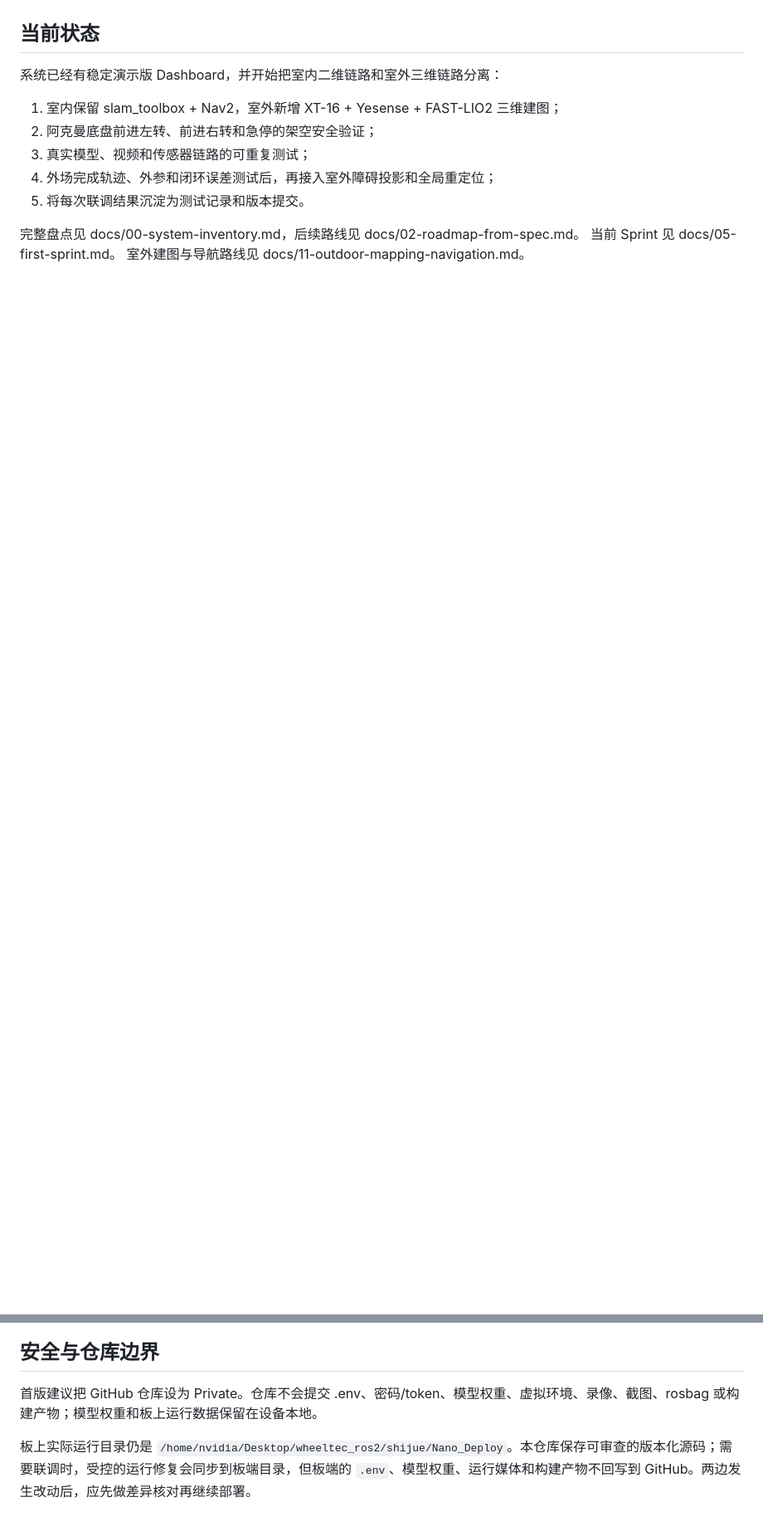
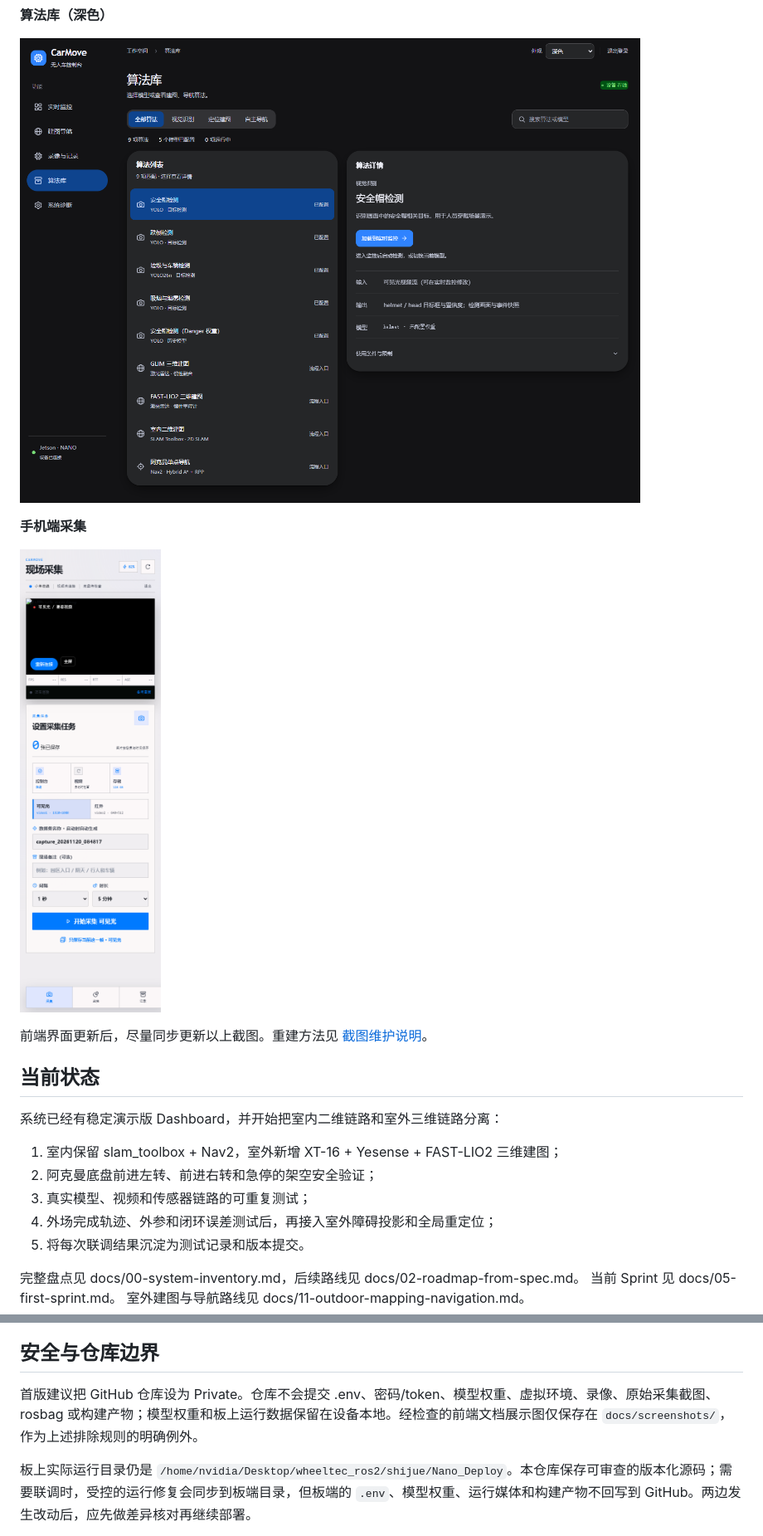
Before and after one commit to vreacode/carmove, a Markdown page: README.md, 2 parts joined by grey strips. Shown at 83% size. Rendered like a GitHub page; pictures changed too: docs/screenshots/desktop-algorithms-dark.png (added), docs/screenshots/mobile-capture-light.png (added); folded sections open; blank space fills up the shorter version.

Commit message:
docs: showcase current frontend and document screenshot updates

```diff
--- a/README.md
+++ b/README.md
@@ -12,3 +28,14 @@
+**算法库（深色）**
+
+![深色算法库界面，模拟设备数据](docs/screenshots/desktop-algorithms-dark.png)
+
+**手机端采集**
+
+<img src="docs/screenshots/mobile-capture-light.png" alt="手机端采集界面，模拟设备数据" width="390" />
+
+</details>
+
+前端界面更新后，尽量同步更新以上截图。重建方法见 [截图维护说明](docs/screenshots/README.md)。
 
 ## 当前状态
 
@@ -26,7 +53,7 @@
 
 ## 安全与仓库边界
 
-首版建议把 GitHub 仓库设为 Private。仓库不会提交 .env、密码/token、模型权重、虚拟环境、录像、截图、rosbag 或构建产物；模型权重和板上运行数据保留在设备本地。
+首版建议把 GitHub 仓库设为 Private。仓库不会提交 .env、密码/token、模型权重、虚拟环境、录像、原始采集截图、rosbag 或构建产物；模型权重和板上运行数据保留在设备本地。经检查的前端文档展示图仅保存在 `docs/screenshots/`，作为上述排除规则的明确例外。
 
 板上实际运行目录仍是 `/home/nvidia/Desktop/wheeltec_ros2/shijue/Nano_Deploy`。本仓库保存可审查的版本化源码；需要联调时，受控的运行修复会同步到板端目录，但板端的 `.env`、模型权重、运行媒体和构建产物不回写到 GitHub。两边发生改动后，应先做差异核对再继续部署。
 
```
Also changed, not shown: other parts of README.md (+16 -0 lines), AGENTS.md (added, +10 -0 lines), docs/screenshots/README.md (added, +21 -0 lines), docs/screenshots/desktop-algorithms-light.png (added), docs/screenshots/desktop-live-light.png (added), 4 other files.
